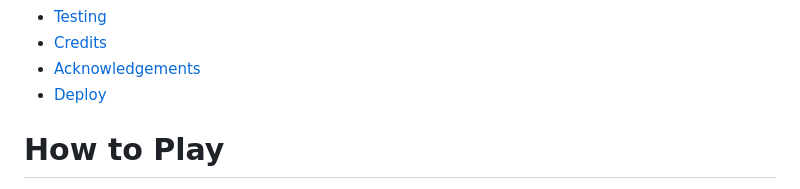
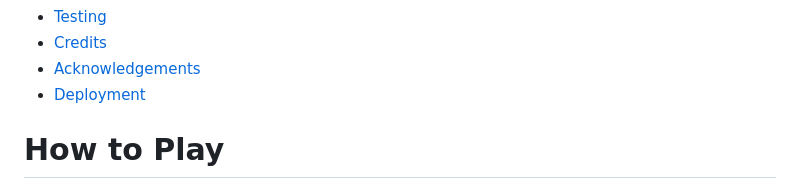
Before and after one commit to Rupthuz/Battleship-PT3-main, a Markdown page: README.md, the part around the change. Drawn GitHub-style.

```diff
--- a/README.md
+++ b/README.md
@@ -32,7 +32,7 @@ Click Here to [Github Repository](https://github.com/Rupthuz/Battleship-PT3-main
 * [Testing](#Testing)
 * [Credits](#Credits)
 * [Acknowledgements](#Acknowledgements)
-* [Deploy](#Deploy)
+* [Deployment](#Deployment)
 <!--te-->
 
 
```
